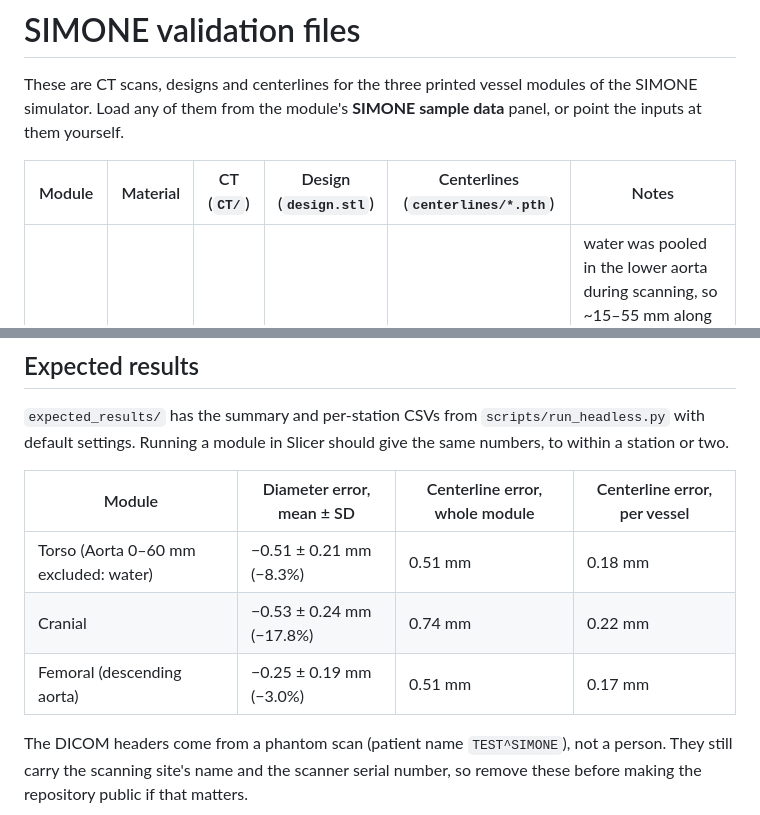
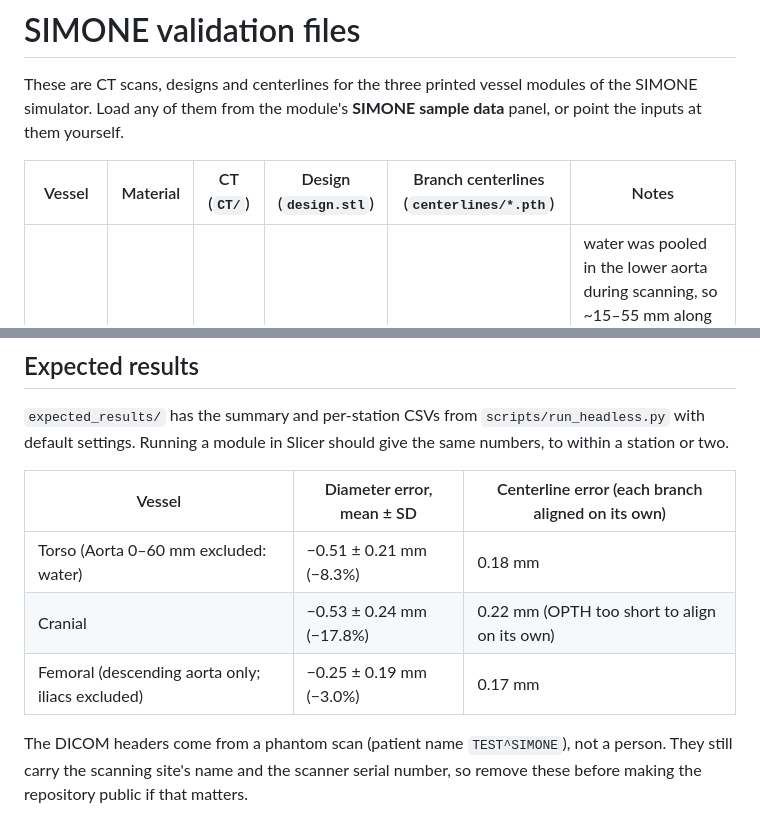
Before and after one commit to chrystalight/VesselPrintErrorChecker, a Markdown page: SIMONE_validation_files/README.md, 2 parts joined by grey strips. GitHub-like rendering.

```diff
--- a/SIMONE_validation_files/README.md
+++ b/SIMONE_validation_files/README.md
@@ -2,7 +2,7 @@
 
 These are CT scans, designs and centerlines for the three printed vessel modules of the SIMONE simulator. Load any of them from the module's **SIMONE sample data** panel, or point the inputs at them yourself.
 
-| Module | Material | CT (`CT/`) | Design (`design.stl`) | Centerlines (`centerlines/*.pth`) | Notes |
+| Vessel | Material | CT (`CT/`) | Design (`design.stl`) | Branch centerlines (`centerlines/*.pth`) | Notes |
 |---|---|---|---|---|---|
 | Torso | elastic | 396 slices, 0.465 mm | aortic arch lumen | Aorta, Left/Right Common Carotid, Left/Right Subclavian | water was pooled in the lower aorta during scanning, so ~15–55 mm along *Aorta* reads 1–3 mm narrow (the contour follows the water surface); this stretch is excluded by default (`exclude_mm` in `samples.json`, shown in the module's *Exclude ranges* field) |
 | Cranial | rigid | 508 slices, 0.362 mm | carotid lumen | ICA, ECA, OPTH | some sections held water during scanning (no lumen contrast) and are excluded; OPTH is ~1–1.5 mm, near the resolution limit |
@@ -16,10 +16,10 @@ These are CT scans, designs and centerlines for the three printed vessel modules
 ## Expected results
 `expected_results/` has the summary and per-station CSVs from `scripts/run_headless.py` with default settings. Running a module in Slicer should give the same numbers, to within a station or two.
 
-| Module | Diameter error, mean ± SD | Centerline error, whole module | Centerline error, per vessel |
-|---|---|---|---|
-| Torso (Aorta 0–60 mm excluded: water) | −0.51 ± 0.21 mm (−8.3%) | 0.51 mm | 0.18 mm |
-| Cranial | −0.53 ± 0.24 mm (−17.8%) | 0.74 mm | 0.22 mm |
-| Femoral (descending aorta) | −0.25 ± 0.19 mm (−3.0%) | 0.51 mm | 0.17 mm |
+| Vessel | Diameter error, mean ± SD | Centerline error (each branch aligned on its own) |
+|---|---|---|
+| Torso (Aorta 0–60 mm excluded: water) | −0.51 ± 0.21 mm (−8.3%) | 0.18 mm |
+| Cranial | −0.53 ± 0.24 mm (−17.8%) | 0.22 mm (OPTH too short to align on its own) |
+| Femoral (descending aorta only; iliacs excluded) | −0.25 ± 0.19 mm (−3.0%) | 0.17 mm |
 
 The DICOM headers come from a phantom scan (patient name `TEST^SIMONE`), not a person. They still carry the scanning site's name and the scanner serial number, so remove these before making the repository public if that matters.
```
Also changed, not shown: README.md (+20 -17 lines), docs/screenshot.png, 9 other files.
